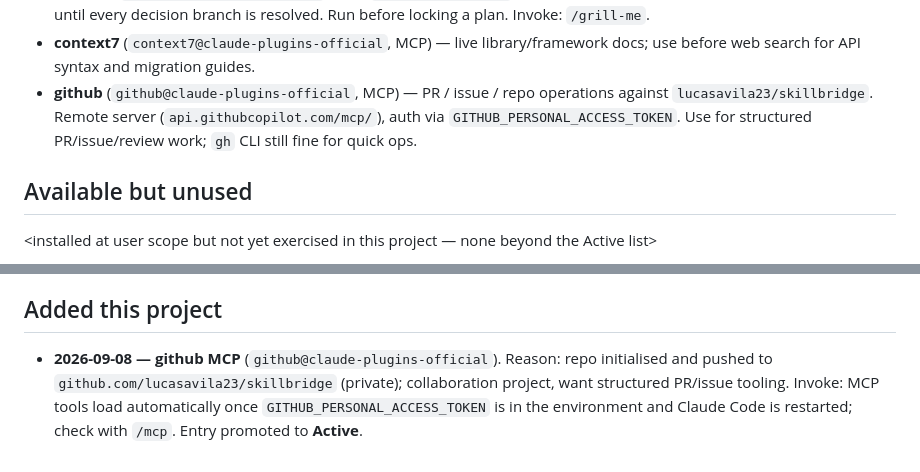
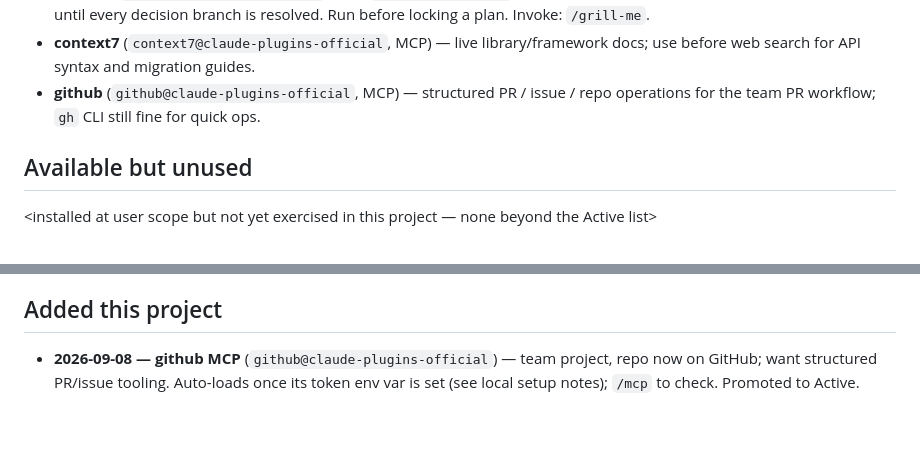
Before and after one commit to lucasavila23/skillbridge, a Markdown page: skills.md, 2 parts joined by grey strips. Drawn GitHub-style; blank space fills up the shorter version.

Commit message:
Trim github MCP entries in skills.md to registry style
Drop repo/server URLs and prose; keep the one-line trigger + how-to-invoke.

Co-Authored-By: Claude Sonnet 5 <noreply@anthropic.com>
Claude-Session: https://claude.ai/code/session_01KQBWbgfjrW46ystiVJ736v

```diff
--- a/skills.md
+++ b/skills.md
@@ -30,10 +30,8 @@ Installed at user scope and expected to be used here:
   branch is resolved. Run before locking a plan. Invoke: `/grill-me`.
 - **context7** (`context7@claude-plugins-official`, MCP) — live library/framework
   docs; use before web search for API syntax and migration guides.
-- **github** (`github@claude-plugins-official`, MCP) — PR / issue / repo
-  operations against `lucasavila23/skillbridge`. Remote server
-  (`api.githubcopilot.com/mcp/`), auth via `GITHUB_PERSONAL_ACCESS_TOKEN`.
-  Use for structured PR/issue/review work; `gh` CLI still fine for quick ops.
+- **github** (`github@claude-plugins-official`, MCP) — structured PR / issue /
+  repo operations for the team PR workflow; `gh` CLI still fine for quick ops.
 
 ## Available but unused
 
@@ -109,8 +107,6 @@ here — install on demand, then move the entry up to "Active".
 
 ## Added this project
 
-- **2026-09-08 — github MCP** (`github@claude-plugins-official`). Reason: repo
-  initialised and pushed to `github.com/lucasavila23/skillbridge` (private);
-  collaboration project, want structured PR/issue tooling. Invoke: MCP tools load
-  automatically once `GITHUB_PERSONAL_ACCESS_TOKEN` is in the environment and
-  Claude Code is restarted; check with `/mcp`. Entry promoted to **Active**.
+- **2026-09-08 — github MCP** (`github@claude-plugins-official`) — team project,
+  repo now on GitHub; want structured PR/issue tooling. Auto-loads once its token
+  env var is set (see local setup notes); `/mcp` to check. Promoted to Active.
```
